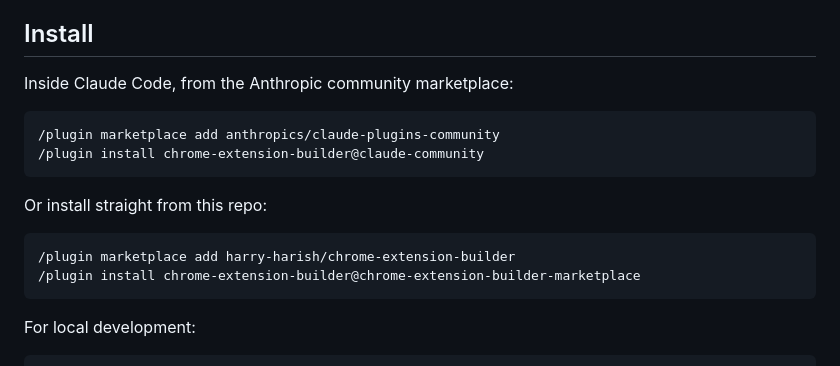
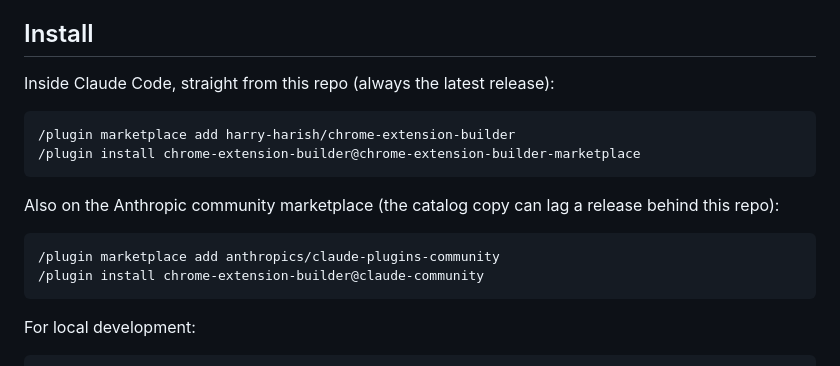
Before and after one commit to harry-harish/chrome-extension-builder, a Markdown page: README.md, the part around the change. Rendered like a GitHub page.

````diff
--- a/README.md
+++ b/README.md
@@ -15,18 +15,18 @@ It scaffolds new extensions, audits existing ones, adds common extension surface
 
 ## Install
 
-Inside Claude Code, from the Anthropic community marketplace:
+Inside Claude Code, straight from this repo (always the latest release):
+
+```bash
+/plugin marketplace add harry-harish/chrome-extension-builder
+/plugin install chrome-extension-builder@chrome-extension-builder-marketplace
+```
+
+Also on the Anthropic community marketplace (the catalog copy can lag a release behind this repo):
 
 ```bash
 /plugin marketplace add anthropics/claude-plugins-community
 /plugin install chrome-extension-builder@claude-community
-```
-
-Or install straight from this repo:
-
-```bash
-/plugin marketplace add harry-harish/chrome-extension-builder
-/plugin install chrome-extension-builder@chrome-extension-builder-marketplace
 ```
 
 For local development:
````
Also changed, not shown: LAUNCH-POSTS.md (+6 -7 lines).
